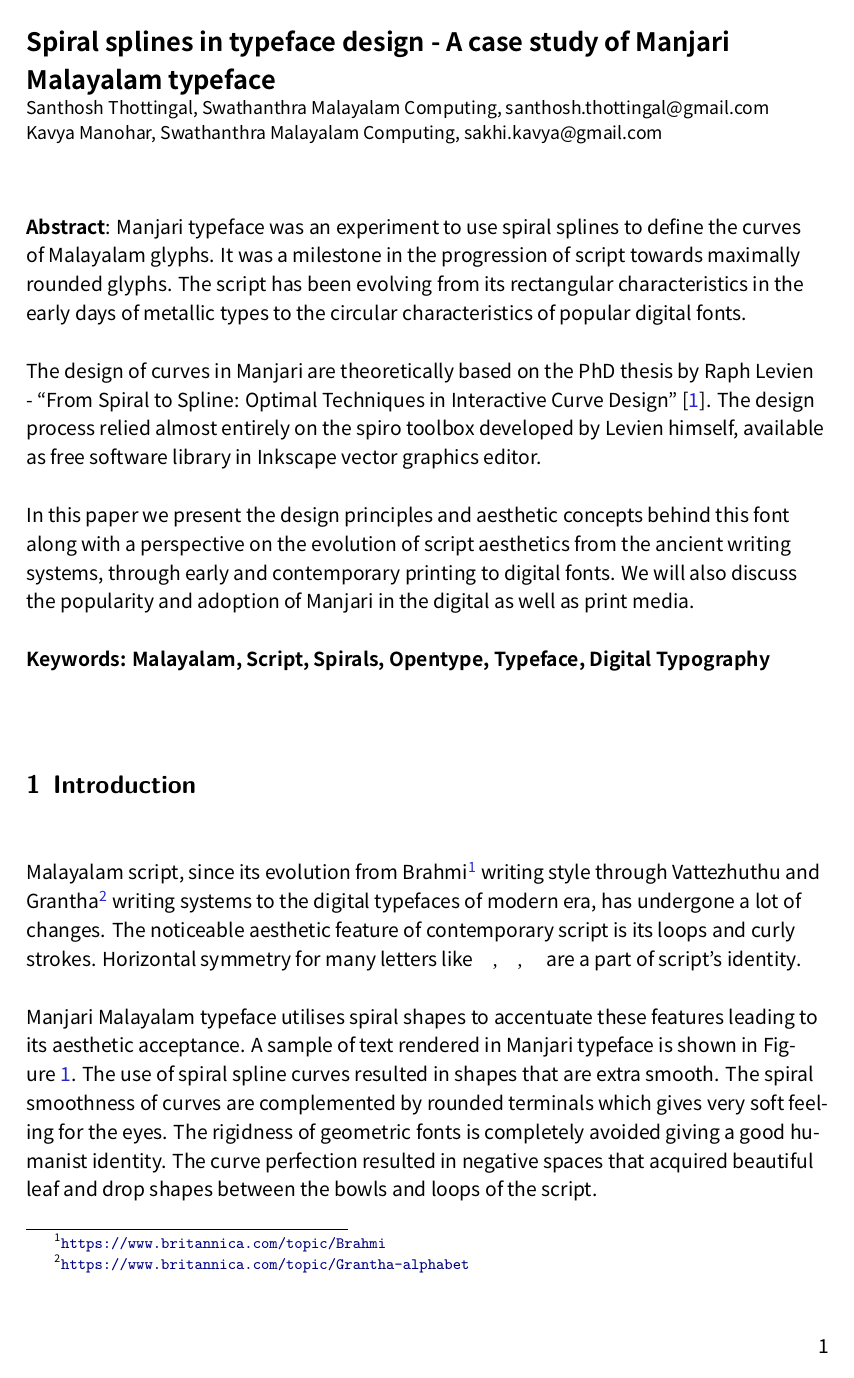
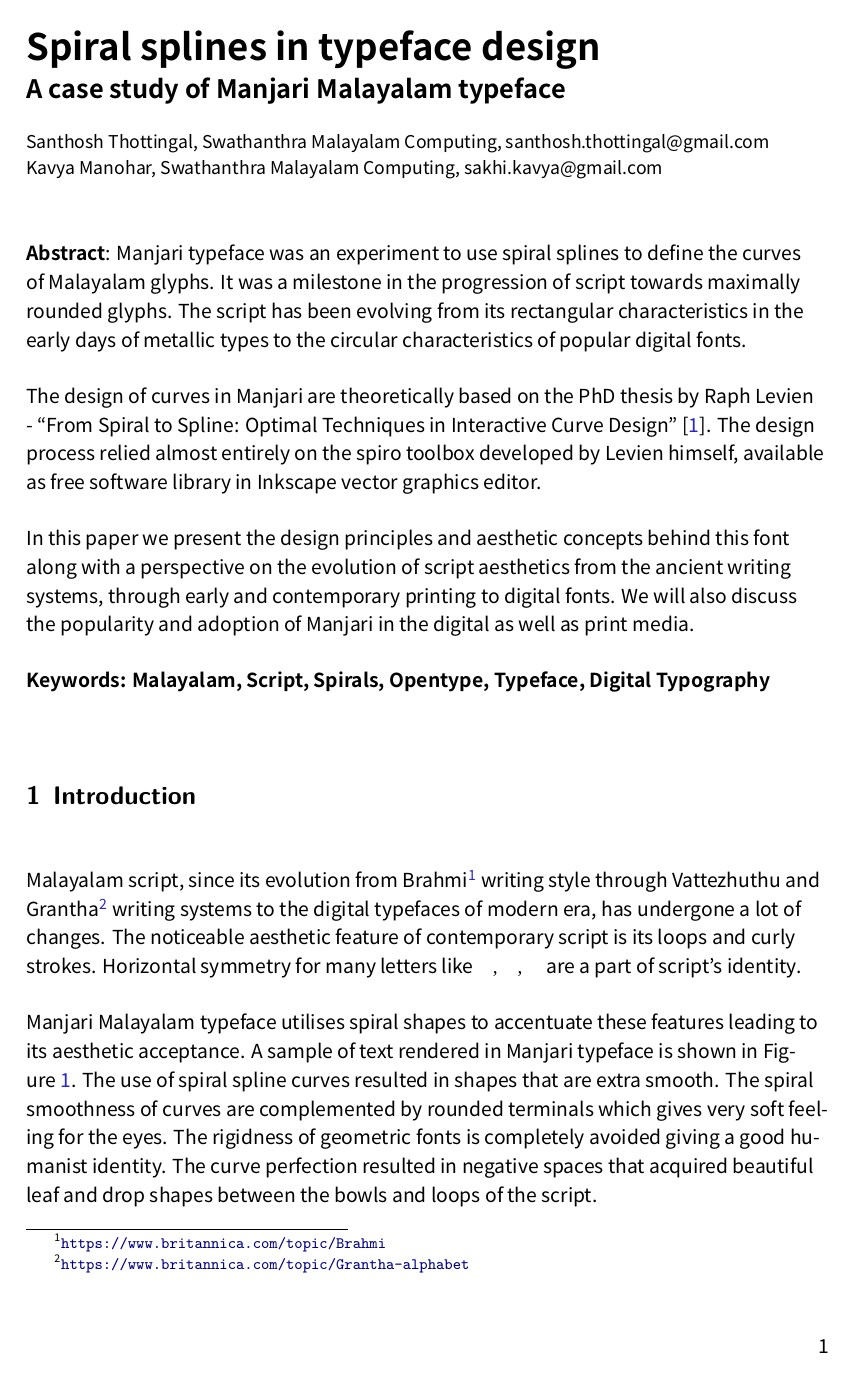
Before and after one commit to kavyamanohar/typoday-paper, a LaTeX document (typodaypaper.tex, which reads typoday18.sty): page 1 of 16. Compiled offline with LuaLaTeX; a missing font is replaced by an installed copy or a similar font.

Commit message:
Title formatting

```diff
--- a/typoday18.sty
+++ b/typoday18.sty
@@ -26,7 +26,9 @@
 \renewcommand{\maketitle}{
 	\bgroup\setlength{\parindent}{0pt}
 	\begin{flushleft}
-	\Large\textbf{\@title}\\
+	\huge\textbf{\@title}\\
+	\Large\textbf{\@subtitle}\\
+	\vspace{5mm}
 	\small{\@author}
 	\end{flushleft}
 	\egroup
--- a/typodaypaper.tex
+++ b/typodaypaper.tex
@@ -1,7 +1,8 @@
 \documentclass[11pt,twoside,a4paper,parskip=full]{scrartcl}
 \usepackage{typoday18}
 
-\title{Spiral splines in typeface design - A case study of Manjari Malayalam typeface}
+\title{Spiral splines in typeface design}
+\subtitle{A case study of Manjari Malayalam typeface}
 
 \author{%
 Santhosh Thottingal, Swathanthra Malayalam Computing, santhosh.thottingal@gmail.com\\
```
